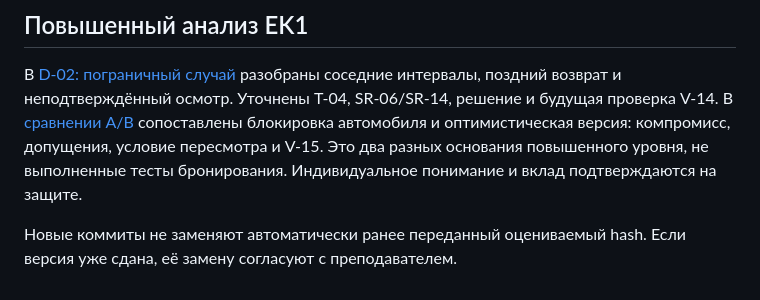
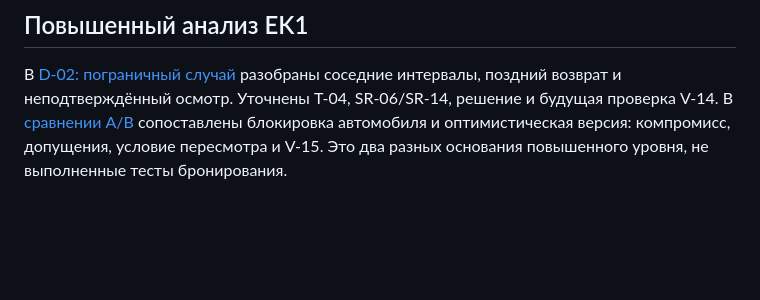
Before and after one commit to RealSigma1/Team-0607, a Markdown page: README.md, the part around the change. GitHub-like rendering; blank space fills up the shorter version.

Commit message:
Remove redundant submission notes from project documents

```diff
--- a/README.md
+++ b/README.md
@@ -44,7 +44,4 @@ T-04, SR-06/SR-14, решение и будущая проверка V-14. В
 [сравнении A/B](decisions/D-02.md#alternatives) сопоставлены блокировка
 автомобиля и оптимистическая версия: компромисс, допущения, условие пересмотра
 и V-15. Это два разных основания повышенного уровня, не выполненные тесты
-бронирования. Индивидуальное понимание и вклад подтверждаются на защите.
-
-Новые коммиты не заменяют автоматически ранее переданный оцениваемый hash.
-Если версия уже сдана, её замену согласуют с преподавателем.
+бронирования.
```
Also changed, not shown: PROJECT.md (+0 -3 lines).
